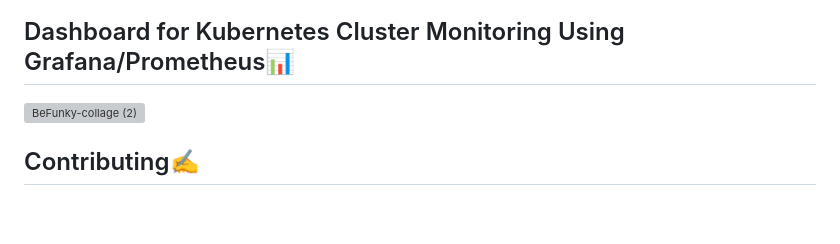
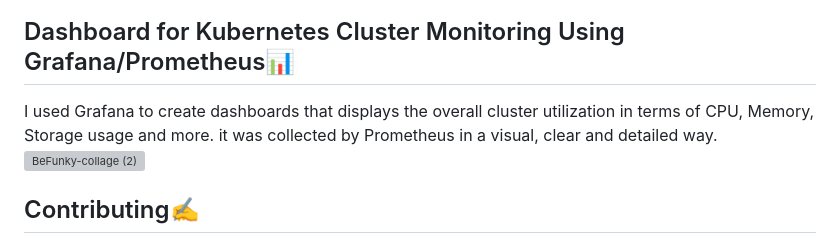
Before and after one commit to idan5353/PacManProject, a Markdown page: README.md, the part around the change. Rendered like a GitHub page; blank space fills up the shorter version; grey boxes are pictures that could not be loaded.

```diff
--- a/README.md
+++ b/README.md
@@ -81,6 +81,7 @@ The source code for the Pac-Man game can be found here: [Pac-Man GitHub Reposito
 
 
 ## Dashboard for Kubernetes Cluster Monitoring Using Grafana/Prometheus📊
+I used Grafana to create dashboards that displays the overall cluster utilization in terms of CPU, Memory, Storage usage and more. it was collected by Prometheus in a visual, clear and detailed way.
 ![BeFunky-collage (2)](https://github.com/user-attachments/assets/c118d106-719b-4f1f-978b-d144825b5a44)
 
 
```
